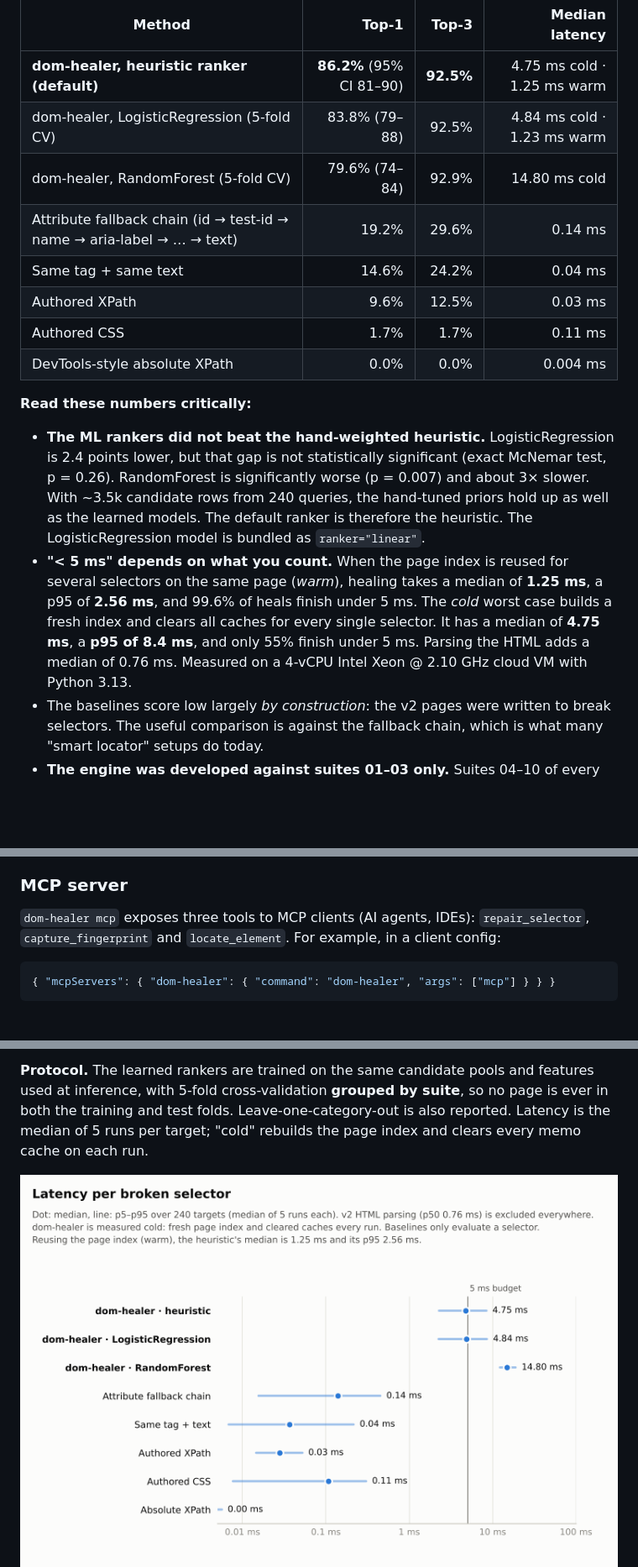
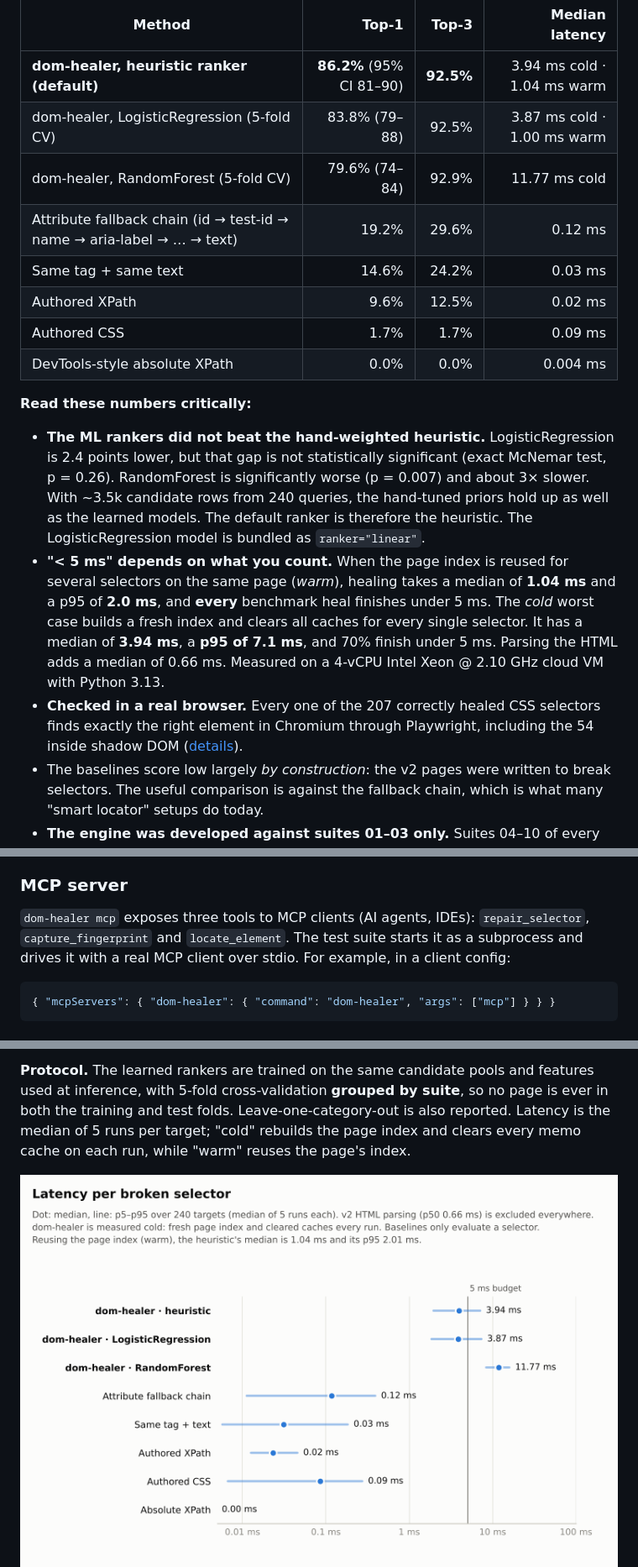
Before and after one commit to Anshhh0306/dom-healer, a Markdown page: README.md, 3 parts joined by grey strips. Shown at 84% size. Drawn GitHub-style; pictures changed too: docs/assets/latency.png; blank space fills up the shorter version.

````diff
--- a/README.md
+++ b/README.md
@@ -38,13 +38,13 @@ On 40 adversarially mutated page pairs (240 target elements; the [benchmark](#be
 
 | Method | Top-1 | Top-3 | Median latency |
 |---|---:|---:|---:|
-| **dom-healer, heuristic ranker (default)** | **86.2%** (95% CI 81–90) | **92.5%** | 4.75 ms cold · 1.25 ms warm |
-| dom-healer, LogisticRegression (5-fold CV) | 83.8% (79–88) | 92.5% | 4.84 ms cold · 1.23 ms warm |
-| dom-healer, RandomForest (5-fold CV) | 79.6% (74–84) | 92.9% | 14.80 ms cold |
-| Attribute fallback chain (id → test-id → name → aria-label → … → text) | 19.2% | 29.6% | 0.14 ms |
-| Same tag + same text | 14.6% | 24.2% | 0.04 ms |
-| Authored XPath | 9.6% | 12.5% | 0.03 ms |
-| Authored CSS | 1.7% | 1.7% | 0.11 ms |
+| **dom-healer, heuristic ranker (default)** | **86.2%** (95% CI 81–90) | **92.5%** | 3.94 ms cold · 1.04 ms warm |
+| dom-healer, LogisticRegression (5-fold CV) | 83.8% (79–88) | 92.5% | 3.87 ms cold · 1.00 ms warm |
+| dom-healer, RandomForest (5-fold CV) | 79.6% (74–84) | 92.9% | 11.77 ms cold |
+| Attribute fallback chain (id → test-id → name → aria-label → … → text) | 19.2% | 29.6% | 0.12 ms |
+| Same tag + same text | 14.6% | 24.2% | 0.03 ms |
+| Authored XPath | 9.6% | 12.5% | 0.02 ms |
+| Authored CSS | 1.7% | 1.7% | 0.09 ms |
 | DevTools-style absolute XPath | 0.0% | 0.0% | 0.004 ms |
 
 **Read these numbers critically:**
@@ -55,10 +55,13 @@ On 40 adversarially mutated page pairs (240 target elements; the [benchmark](#be
   the hand-tuned priors hold up as well as the learned models. The default ranker is therefore the heuristic. The
   LogisticRegression model is bundled as `ranker="linear"`.
 * **"< 5 ms" depends on what you count.** When the page index is reused for several selectors
-  on the same page (*warm*), healing takes a median of **1.25 ms**, a p95 of **2.56 ms**, and 99.6% of heals finish
-  under 5 ms. The *cold* worst case builds a fresh index and clears all caches for every single selector.
-  It has a median of **4.75 ms**, a **p95 of 8.4 ms**, and only 55% finish under 5 ms. Parsing the HTML adds a
-  median of 0.76 ms. Measured on a 4-vCPU Intel Xeon @ 2.10 GHz cloud VM with Python 3.13.
+  on the same page (*warm*), healing takes a median of **1.04 ms** and a p95 of **2.0 ms**, and **every** benchmark
+  heal finishes under 5 ms. The *cold* worst case builds a fresh index and clears all caches for every single selector.
+  It has a median of **3.94 ms**, a **p95 of 7.1 ms**, and 70% finish under 5 ms. Parsing the HTML adds a
+  median of 0.66 ms. Measured on a 4-vCPU Intel Xeon @ 2.10 GHz cloud VM with Python 3.13.
+* **Checked in a real browser.** Every one of the 207 correctly healed CSS selectors finds exactly the
+  right element in Chromium through Playwright, including the 54 inside shadow DOM
+  ([details](#real-browser-check)).
 * The baselines score low largely *by construction*: the v2 pages were written to break selectors.
   The useful comparison is against the fallback chain, which is what many "smart locator"
   setups do today.
@@ -124,7 +127,8 @@ change the defaults.
 ### MCP server
 
 `dom-healer mcp` exposes three tools to MCP clients (AI agents, IDEs): `repair_selector`,
-`capture_fingerprint` and `locate_element`. For example, in a client config:
+`capture_fingerprint` and `locate_element`. The test suite starts it as a subprocess and drives it with
+a real MCP client over stdio. For example, in a client config:
 
 ```json
 { "mcpServers": { "dom-healer": { "command": "dom-healer", "args": ["mcp"] } } }
@@ -209,7 +216,7 @@ selector matches exactly its target in v1 and that every required mutation is pr
 **Protocol.** The learned rankers are trained on the same candidate pools and features used at
 inference, with 5-fold cross-validation **grouped by suite**, so no page is ever in both the training and
 test folds. Leave-one-category-out is also reported. Latency is the median of 5 runs per target;
-"cold" rebuilds the page index and clears every memo cache on each run.
+"cold" rebuilds the page index and clears every memo cache on each run, while "warm" reuses the page's index.
 
 <picture>
   <source media="(prefers-color-scheme: dark)" srcset="docs/assets/latency_dark.png">
````
Also changed, not shown: other parts of README.md (+29 -8 lines), benchmarks/results/browser_check.md (added, +11 -0 lines), benchmarks/results/summary.md (+20 -20 lines), docs/assets/latency_dark.png, 15 other files.
